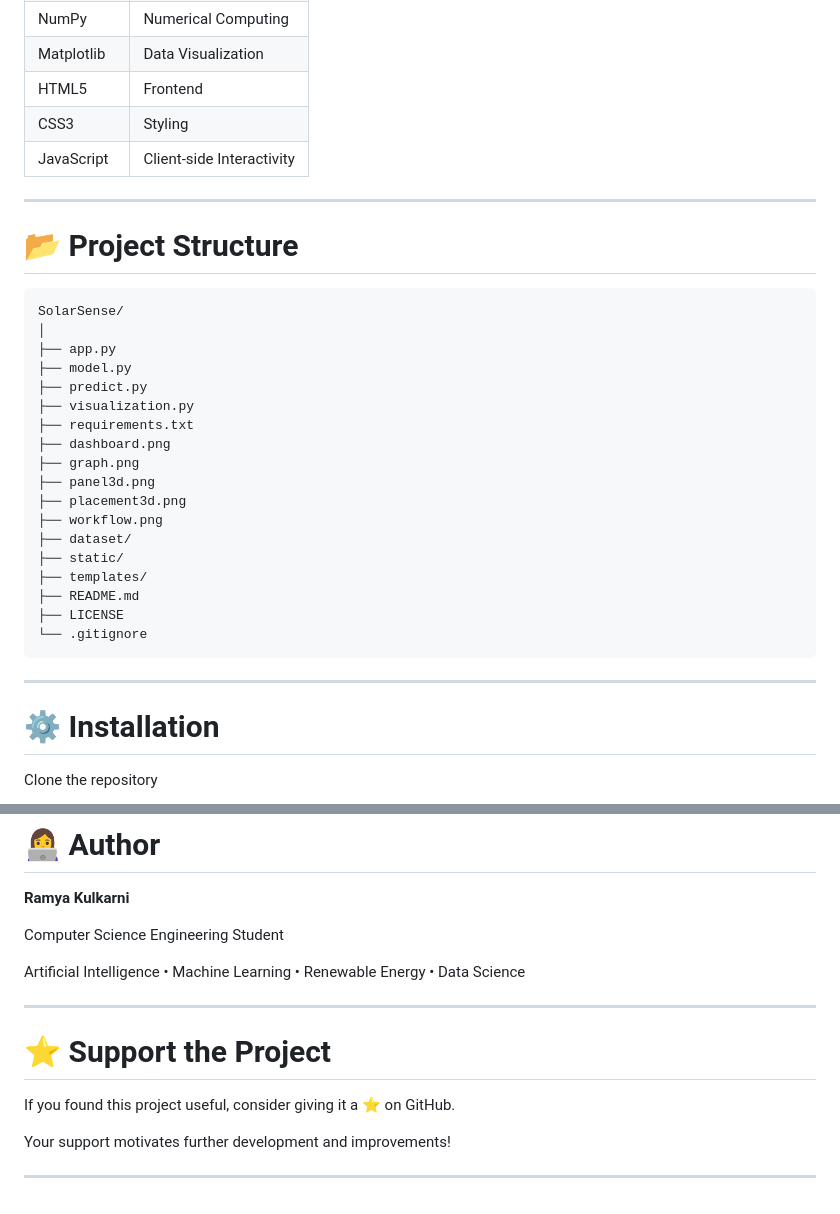
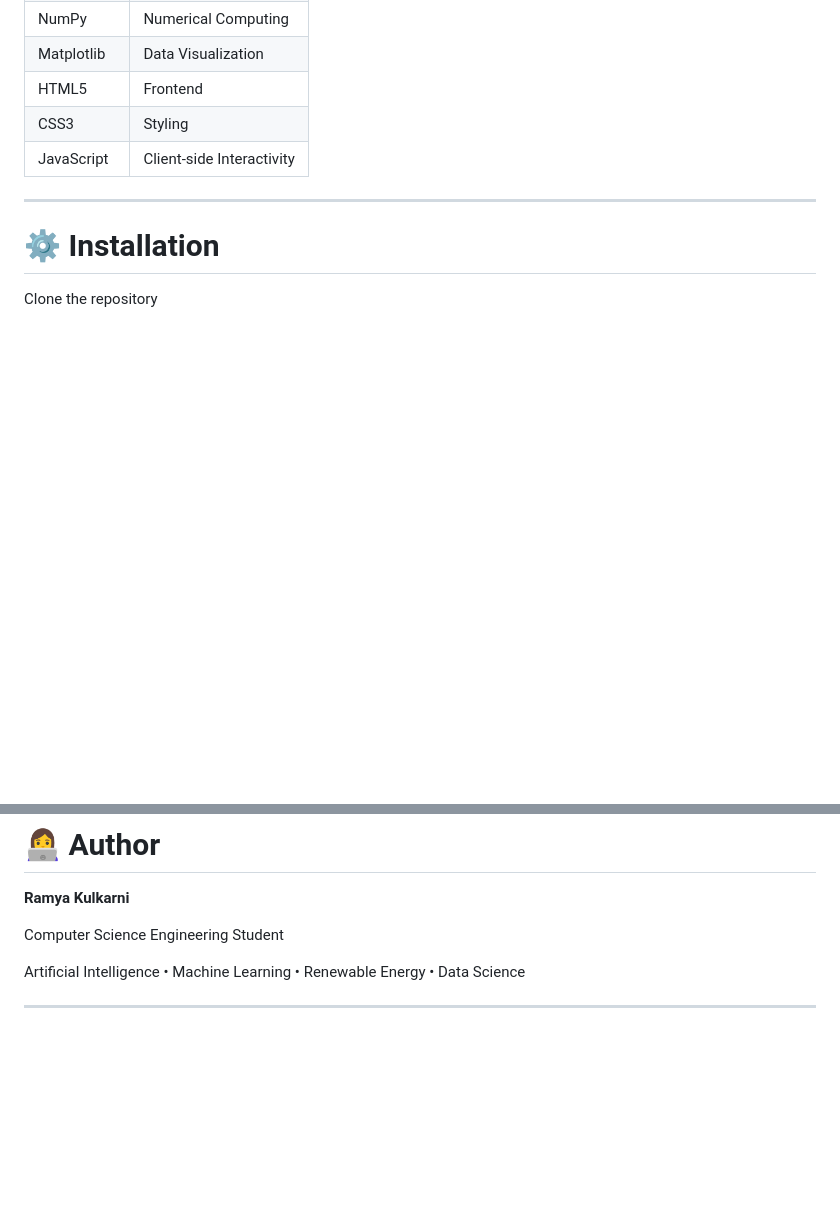
Before and after one commit to ramya-2803/Solar_project, a Markdown page: README.md, 2 parts joined by grey strips. Drawn GitHub-style; blank space fills up the shorter version.

````diff
--- a/README.md
+++ b/README.md
@@ -76,31 +71,6 @@ Whether you're a researcher, student, or renewable energy enthusiast, SolarSense
 | HTML5 | Frontend |
 | CSS3 | Styling |
 | JavaScript | Client-side Interactivity |
-
----
-
-# 📂 Project Structure
-
-```text
-SolarSense/
-│
-├── app.py
-├── model.py
-├── predict.py
-├── visualization.py
-├── requirements.txt
-├── dashboard.png
-├── graph.png
-├── panel3d.png
-├── placement3d.png
-├── workflow.png
-├── dataset/
-├── static/
-├── templates/
-├── README.md
-├── LICENSE
-└── .gitignore
-```
 
 ---
 
@@ -318,11 +288,3 @@ Computer Science Engineering Student
 Artificial Intelligence • Machine Learning • Renewable Energy • Data Science
 
 ---
-
-# ⭐ Support the Project
-
-If you found this project useful, consider giving it a ⭐ on GitHub.
-
-Your support motivates further development and improvements!
-
----
````
Also changed, not shown: other parts of README.md (+0 -5 lines).
